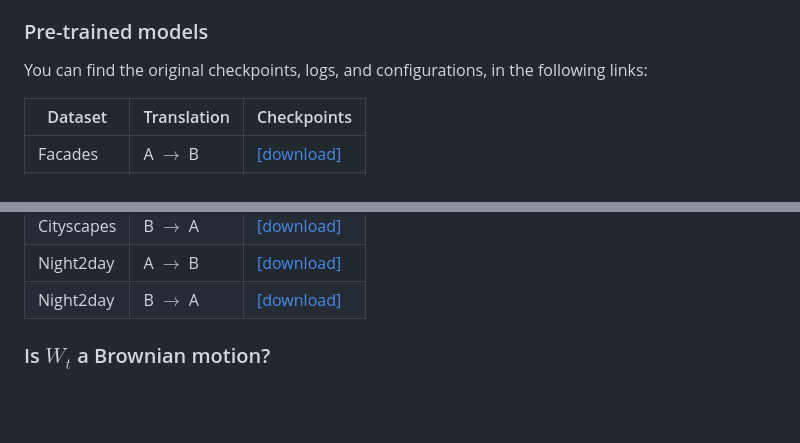
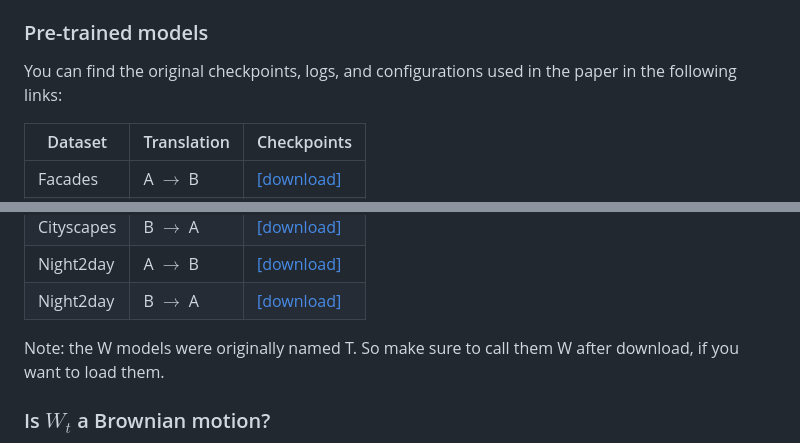
Before and after one commit to DLR-MI/atme, a Markdown page: README.md, 2 parts joined by grey strips. Rendered like a GitHub page; blank space fills up the shorter version.

```diff
--- a/README.md
+++ b/README.md
@@ -88,7 +88,7 @@ Besides obtaining state-of-the-art results in supervised image-to-image translat
 You can get the data for such plots from `./checkpoints/PROJECT/loss_log.csv`, by adding `D_real` and `D_fake`, as per Eqs. (1) and (2) in the paper.
 
 ### Pre-trained models
-You can find the original checkpoints, logs, and configurations, in the following links:
+You can find the original checkpoints, logs, and configurations used in the paper in the following links:
 
 | Dataset | Translation | Checkpoints |
 |-----| ------| -----|
@@ -101,6 +101,8 @@ You can find the original checkpoints, logs, and configurations, in the followin
 | Night2day | A $\rightarrow$ B | [[download]](https://zenodo.org/records/10065825/files/night2day_AB.zip?download=1) |
 | Night2day | B $\rightarrow$ A | [[download]](https://zenodo.org/records/10065825/files/night2day_BA.zip?download=1) |
 
+
+Note: the W models were originally named T. So make sure to call them W after download, if you want to load them.
 
 ### Is $W_t$ a Brownian motion?
 
```
